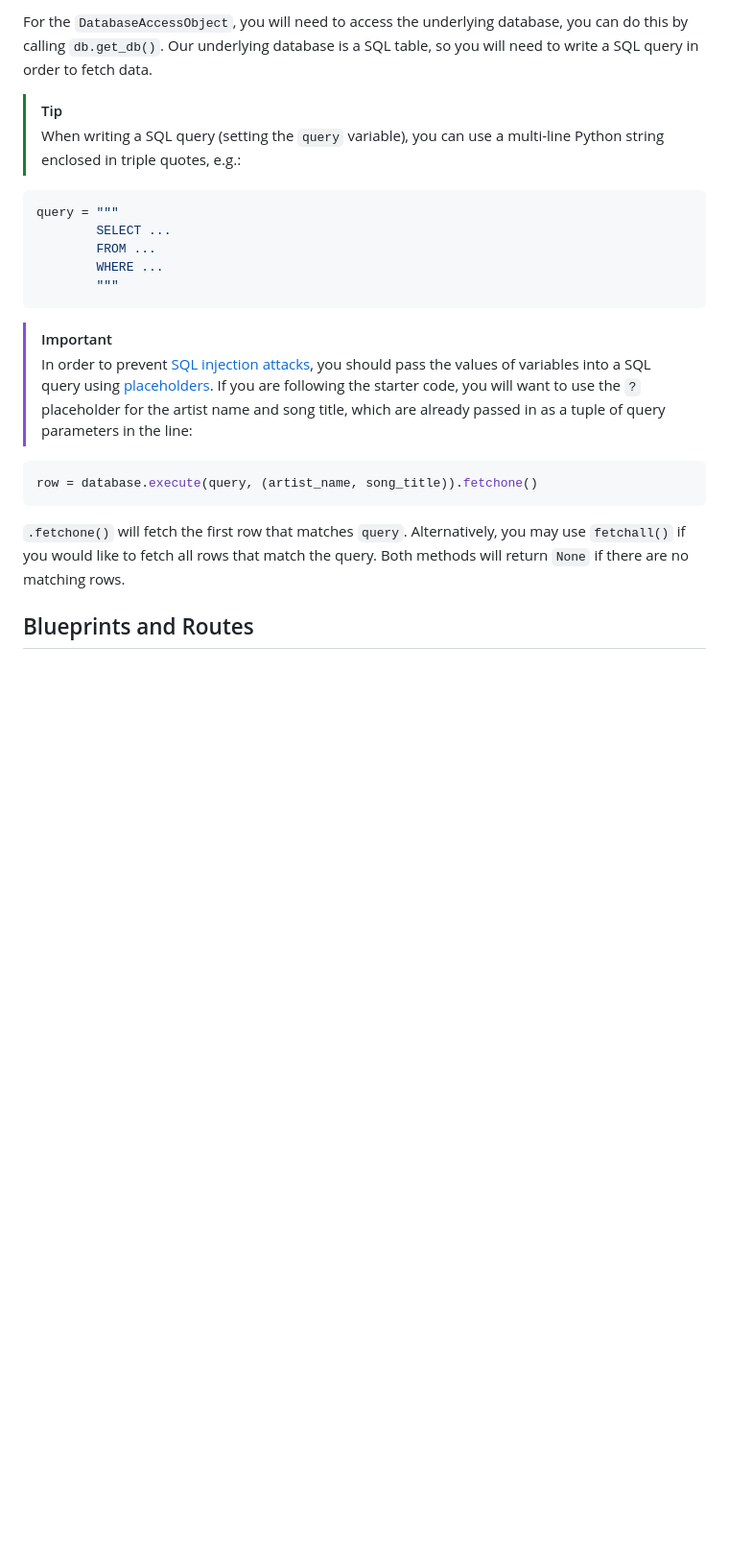
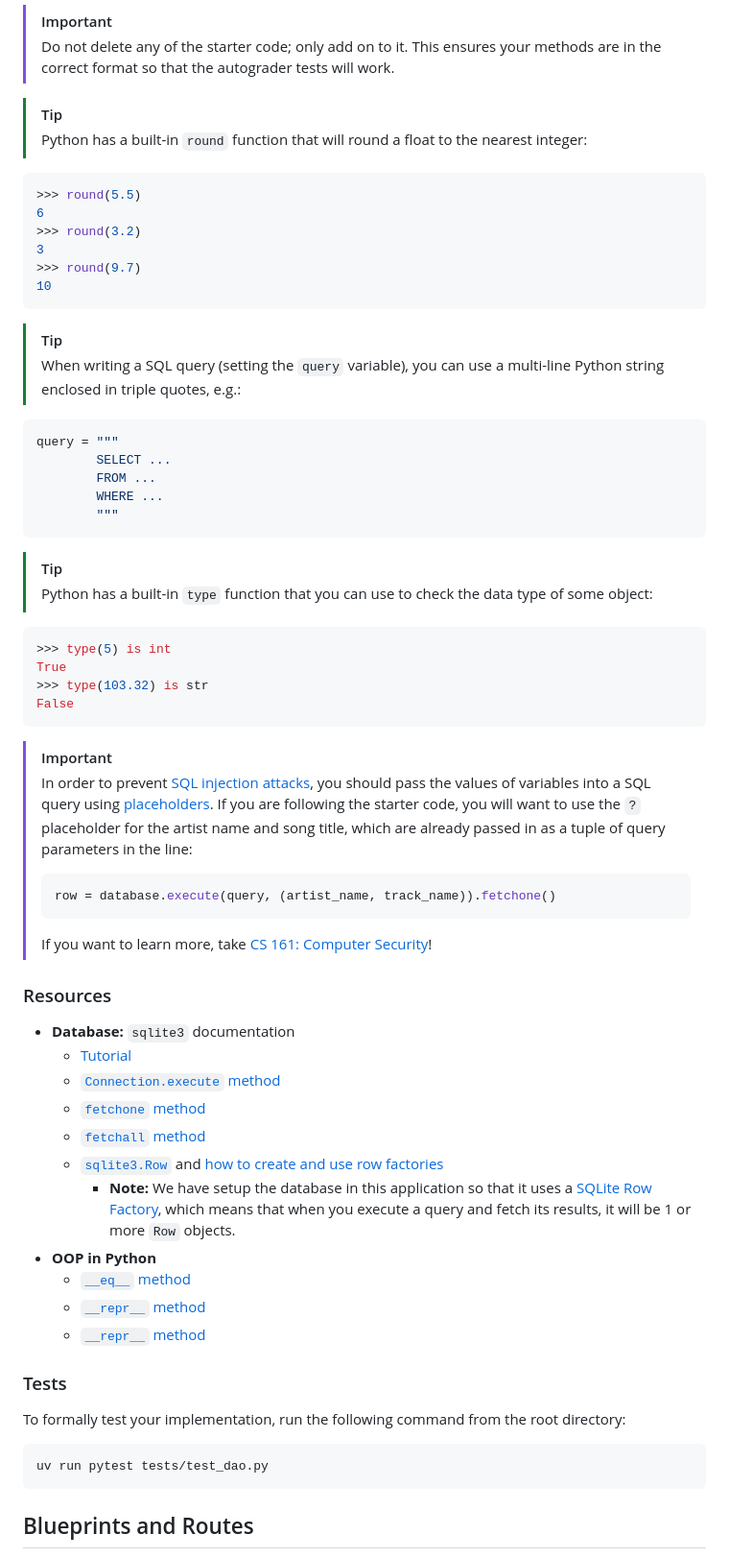
Before and after one commit to abigailrb03/cs294-project, a Markdown page: src/project/README.md, the part around the change printed below. Shown: that part at 96% size. Drawn GitHub-style; blank space fills up the shorter version.

````diff
--- a/src/project/README.md
+++ b/src/project/README.md
@@ -130,5 +184,19 @@ Implement the classes and methods you described in Task 1B by completing `DAO.py
 
-For the `DatabaseAccessObject`, you will need to access the underlying database, you can do this by calling `db.get_db()`. Our underlying database is a SQL table, so you will need to write a SQL query in order to fetch data.
+> [!IMPORTANT]
+> Do not delete any of the starter code; only add on to it. This ensures your methods are in the correct
+> format so that the autograder tests will work.
+
+> [!TIP]
+> Python has a built-in `round` function that will round a float to the nearest integer:
+
+```py
+>>> round(5.5)
+6
+>>> round(3.2)
+3
+>>> round(9.7)
+10
+```
 
 > [!TIP]
 > When writing a SQL query (setting the `query` variable), you can use a multi-line Python string enclosed in triple quotes, e.g.:
@@ -141,15 +209,46 @@ query = """
         """
 ```
 
+> [!TIP]
+> Python has a built-in `type` function that you can use to check the data type of some object:
+
+```py
+>>> type(5) is int
+True
+>>> type(103.32) is str
+False
+```
+
+<!-- TODO update based on new dao tests -->
+
 > [!IMPORTANT]
 > In order to prevent [SQL injection attacks](https://en.wikipedia.org/wiki/SQL_injection), you should pass the values of variables into a SQL query using [placeholders](https://docs.python.org/3/library/sqlite3.html#sqlite3-placeholders). If you are following the starter code, you will want to use the `?` placeholder for the artist name and song title, which are already passed in as a tuple of query parameters in the line:
+> ```py
+> row = database.execute(query, (artist_name, track_name)).fetchone()
+> ```
+> If you want to learn more, take [CS 161: Computer Security](https://cs161.org)!
 
-```py
-row = database.execute(query, (artist_name, song_title)).fetchone()
+### Resources
+
+- **Database:** `sqlite3` documentation
+    - [Tutorial](https://docs.python.org/3/library/sqlite3.html#tutorial)
+    - [`Connection.execute` method](https://docs.python.org/3/library/sqlite3.html#sqlite3.Connection.execute)
+    - [`fetchone` method](https://docs.python.org/3/library/sqlite3.html#sqlite3.Cursor.fetchone)
+    - [`fetchall` method](https://docs.python.org/3/library/sqlite3.html#sqlite3.Cursor.fetchall)
+    - [`sqlite3.Row`](https://docs.python.org/3/library/sqlite3.html#row-objects) and [how to create and use row factories](https://docs.python.org/3/library/sqlite3.html#sqlite3-howto-row-factory)
+        - **Note:** We have setup the database in this application so that it uses a [SQLite Row Factory](https://docs.python.org/3/library/sqlite3.html#sqlite3.Connection.row_factory), which means that when you execute a query and fetch its results, it will be 1 or more `Row` objects.
+- **OOP in Python**
+    - [`__eq__` method](https://docs.python.org/3/reference/datamodel.html#object.__eq__)
+    - [`__repr__` method](https://docs.python.org/3/reference/datamodel.html#object.__repr__)
+    - [`__repr__` method](https://docs.python.org/3/reference/datamodel.html#object.__str__)
+
+### Tests
+
+To formally test your implementation, run the following command from the root directory:
+
+```sh
+uv run pytest tests/test_dao.py
 ```
-
-`.fetchone()` will fetch the first row that matches `query`. Alternatively, you may use `fetchall()` if you would like to fetch all rows that match the query. Both methods will return `None` if there are no matching rows.
-
 
 ## Blueprints and Routes
 
````
Also changed, not shown: other parts of src/project/README.md (+112 -52 lines).
